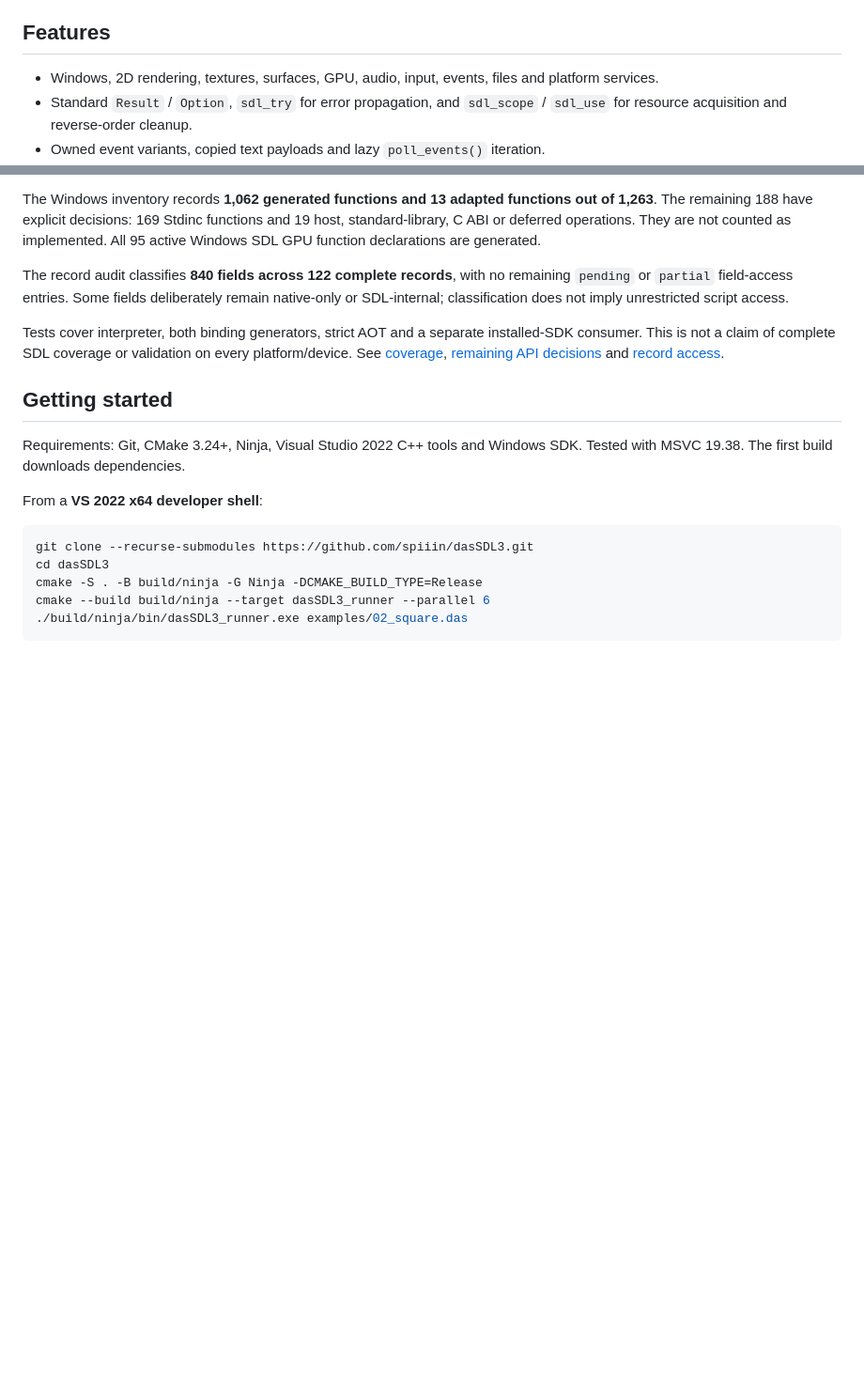
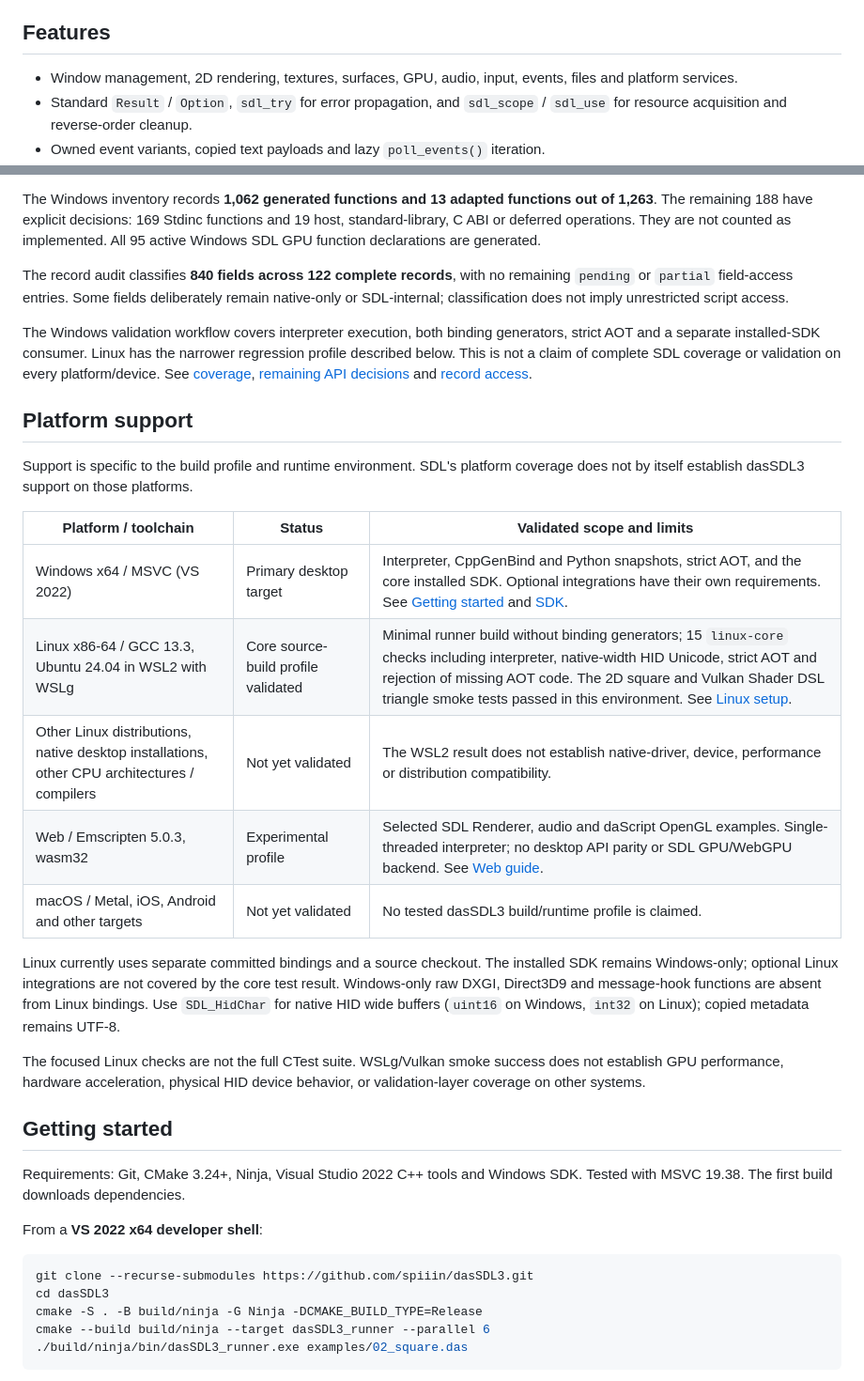
Before and after one commit to spiiin/dasSDL3, a Markdown page: README.md, 2 parts joined by grey strips. Shown at 94% size. Rendered like a GitHub page; blank space fills up the shorter version.

Commit message:
Document validated platform support and Linux scope

```diff
--- a/README.md
+++ b/README.md
@@ -6,7 +6,7 @@
 
 ## Features
 
-- Windows, 2D rendering, textures, surfaces, GPU, audio, input, events, files and platform services.
+- Window management, 2D rendering, textures, surfaces, GPU, audio, input, events, files and platform services.
 - Standard `Result` / `Option`, `sdl_try` for error propagation, and `sdl_scope` / `sdl_use` for resource acquisition and reverse-order cleanup.
 - Owned event variants, copied text payloads and lazy `poll_events()` iteration.
 - Copied query results and temporary scoped pixel views, including surface planes and row pitch.
@@ -25,7 +25,30 @@ The Windows inventory records **1,062 generated functions and 13 adapted functio
 
 The record audit classifies **840 fields across 122 complete records**, with no remaining `pending` or `partial` field-access entries. Some fields deliberately remain native-only or SDL-internal; classification does not imply unrestricted script access.
 
-Tests cover interpreter, both binding generators, strict AOT and a separate installed-SDK consumer. This is not a claim of complete SDL coverage or validation on every platform/device. See [coverage](docs/api-coverage.md), [remaining API decisions](docs/remaining-api-policy.md) and [record access](docs/record-field-accessibility.md).
+The Windows validation workflow covers interpreter execution, both binding generators, strict AOT and a separate installed-SDK consumer. Linux has the narrower regression profile described below. This is not a claim of complete SDL coverage or validation on every platform/device. See [coverage](docs/api-coverage.md), [remaining API decisions](docs/remaining-api-policy.md) and [record access](docs/record-field-accessibility.md).
+
+## Platform support
+
+Support is specific to the build profile and runtime environment. SDL's platform
+coverage does not by itself establish dasSDL3 support on those platforms.
+
+| Platform / toolchain | Status | Validated scope and limits |
+| --- | --- | --- |
+| Windows x64 / MSVC (VS 2022) | Primary desktop target | Interpreter, CppGenBind and Python snapshots, strict AOT, and the core installed SDK. Optional integrations have their own requirements. See [Getting started](#getting-started) and [SDK](docs/sdk.md). |
+| Linux x86-64 / GCC 13.3, Ubuntu 24.04 in WSL2 with WSLg | Core source-build profile validated | Minimal runner build without binding generators; 15 `linux-core` checks including interpreter, native-width HID Unicode, strict AOT and rejection of missing AOT code. The 2D square and Vulkan Shader DSL triangle smoke tests passed in this environment. See [Linux setup](docs/linux.md). |
+| Other Linux distributions, native desktop installations, other CPU architectures / compilers | Not yet validated | The WSL2 result does not establish native-driver, device, performance or distribution compatibility. |
+| Web / Emscripten 5.0.3, wasm32 | Experimental profile | Selected SDL Renderer, audio and daScript OpenGL examples. Single-threaded interpreter; no desktop API parity or SDL GPU/WebGPU backend. See [Web guide](web/README.md). |
+| macOS / Metal, iOS, Android and other targets | Not yet validated | No tested dasSDL3 build/runtime profile is claimed. |
+
+Linux currently uses separate committed bindings and a source checkout.
+The installed SDK remains Windows-only; optional Linux integrations are not
+covered by the core test result. Windows-only raw DXGI, Direct3D9 and message-hook
+functions are absent from Linux bindings. Use `SDL_HidChar` for native HID wide
+buffers (`uint16` on Windows, `int32` on Linux); copied metadata remains UTF-8.
+
+The focused Linux checks are not the full CTest suite. WSLg/Vulkan smoke success
+does not establish GPU performance, hardware acceleration, physical HID device
+behavior, or validation-layer coverage on other systems.
 
 ## Getting started
 
```
Also changed, not shown: other parts of README.md (+1 -1 lines).
